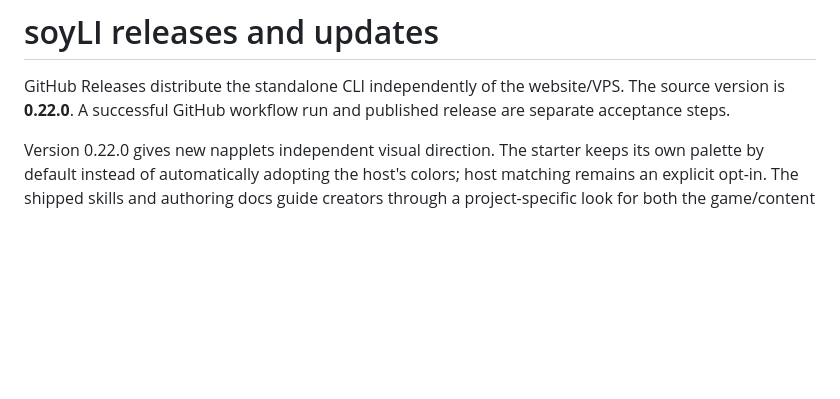
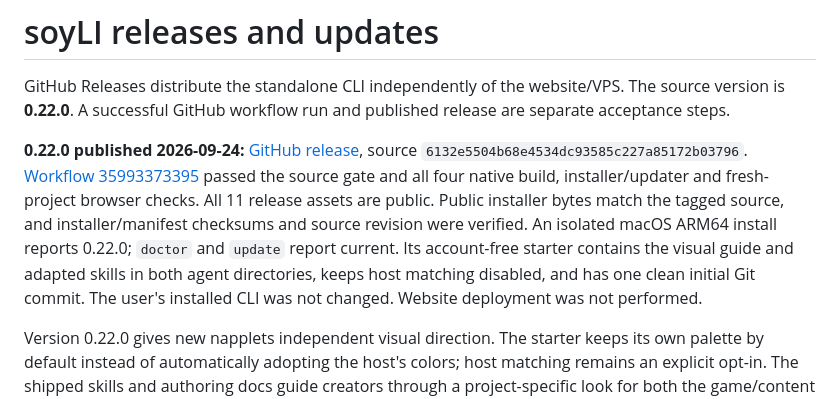
Before and after one commit to zeSchlausKwab/napplet-soy, a Markdown page: docs/CLI-RELEASES.md, the part around the change. Rendered like a GitHub page; blank space fills up the shorter version.

Commit message:
Record verified soyLI 0.22.0 release

```diff
--- a/docs/CLI-RELEASES.md
+++ b/docs/CLI-RELEASES.md
@@ -3,6 +3,18 @@
 GitHub Releases distribute the standalone CLI independently of the website/VPS.
 The source version is **0.22.0**. A successful GitHub workflow run and published
 release are separate acceptance steps.
+
+**0.22.0 published 2026-09-24:**
+[GitHub release](https://github.com/zeSchlausKwab/napplet-soy/releases/tag/soyli-v0.22.0),
+source `6132e5504b68e4534dc93585c227a85172b03796`.
+[Workflow 35993373395](https://github.com/zeSchlausKwab/napplet-soy/actions/runs/35993373395)
+passed the source gate and all four native build, installer/updater and fresh-project
+browser checks. All 11 release assets are public. Public installer bytes match
+the tagged source, and installer/manifest checksums and source revision were verified.
+An isolated macOS ARM64 install reports 0.22.0; `doctor` and `update` report current.
+Its account-free starter contains the visual guide and adapted skills in both agent
+directories, keeps host matching disabled, and has one clean initial Git commit.
+The user's installed CLI was not changed. Website deployment was not performed.
 
 Version 0.22.0 gives new napplets independent visual direction. The starter keeps
 its own palette by default instead of automatically adopting the host's colors;
```
